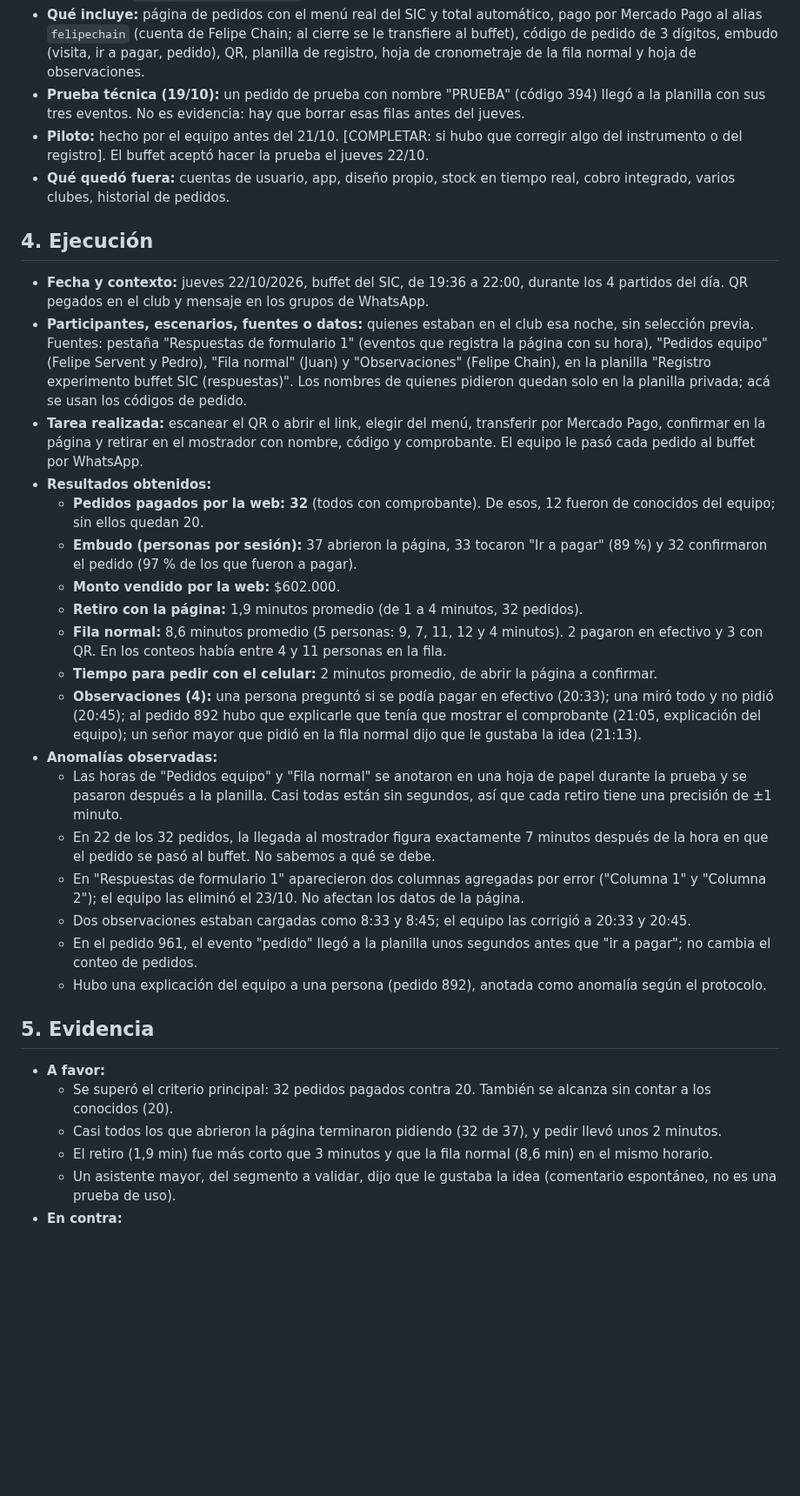
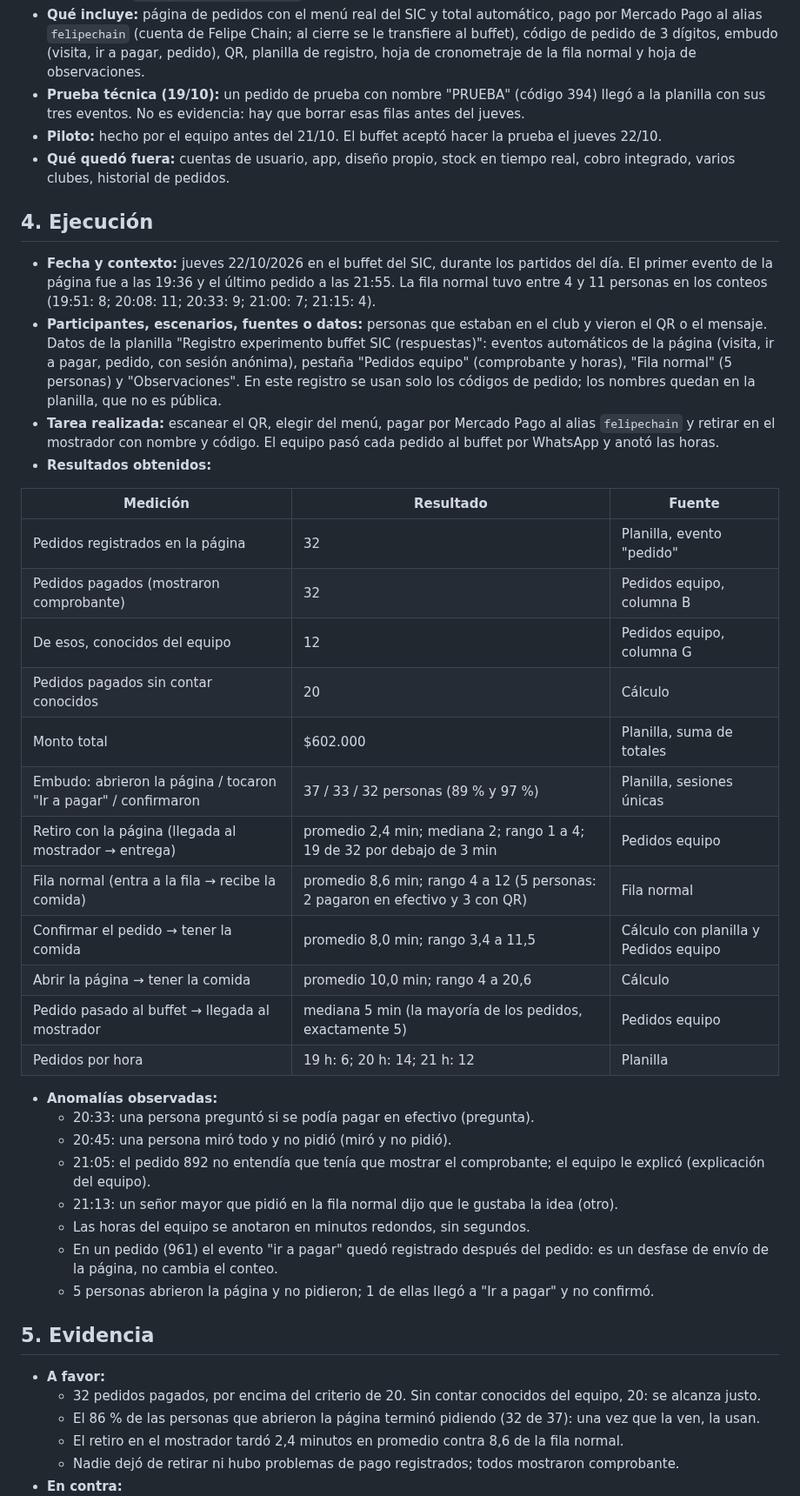
Before and after one commit to felipechain7/product-development-tp, a Markdown page: registro-experimento.md, the part around one of its changes. Shown at 87% size. Rendered like a GitHub page; blank space fills up the shorter version.

Commit message:
Cargar los resultados del experimento del 22/10 y el aprendizaje
Co-Authored-By: Claude Opus 5.5 <noreply@anthropic.com>

```diff
--- a/registro-experimento.md
+++ b/registro-experimento.md
@@ -22,35 +22,45 @@
 - **Enlace o archivo:** página de pedidos en https://felipechain7.github.io/product-development-tp/experimento/ (código en `experimento/index.html`, publicada con GitHub Pages el 19/10). QR y cartel para imprimir en `experimento/cartel.html` y `experimento/qr.png`. Registro en el formulario de Google "Registro experimento buffet SIC", vinculado a la planilla "Registro experimento buffet SIC (respuestas)" en el Drive de Felipe. Protocolo en `protocolo-experimento.md`.
 - **Qué incluye:** página de pedidos con el menú real del SIC y total automático, pago por Mercado Pago al alias `felipechain` (cuenta de Felipe Chain; al cierre se le transfiere al buffet), código de pedido de 3 dígitos, embudo (visita, ir a pagar, pedido), QR, planilla de registro, hoja de cronometraje de la fila normal y hoja de observaciones.
 - **Prueba técnica (19/10):** un pedido de prueba con nombre "PRUEBA" (código 394) llegó a la planilla con sus tres eventos. No es evidencia: hay que borrar esas filas antes del jueves.
-- **Piloto:** hecho por el equipo antes del 21/10. [COMPLETAR: si hubo que corregir algo del instrumento o del registro]. El buffet aceptó hacer la prueba el jueves 22/10.
+- **Piloto:** hecho por el equipo antes del 21/10. El buffet aceptó hacer la prueba el jueves 22/10.
 - **Qué quedó fuera:** cuentas de usuario, app, diseño propio, stock en tiempo real, cobro integrado, varios clubes, historial de pedidos.
 
 ## 4. Ejecución
 
-- **Fecha y contexto:** jueves 22/10/2026, buffet del SIC, de 19:36 a 22:00, durante los 4 partidos del día. QR pegados en el club y mensaje en los grupos de WhatsApp.
-- **Participantes, escenarios, fuentes o datos:** quienes estaban en el club esa noche, sin selección previa. Fuentes: pestaña "Respuestas de formulario 1" (eventos que registra la página con su hora), "Pedidos equipo" (Felipe Servent y Pedro), "Fila normal" (Juan) y "Observaciones" (Felipe Chain), en la planilla "Registro experimento buffet SIC (respuestas)". Los nombres de quienes pidieron quedan solo en la planilla privada; acá se usan los códigos de pedido.
-- **Tarea realizada:** escanear el QR o abrir el link, elegir del menú, transferir por Mercado Pago, confirmar en la página y retirar en el mostrador con nombre, código y comprobante. El equipo le pasó cada pedido al buffet por WhatsApp.
+- **Fecha y contexto:** jueves 22/10/2026 en el buffet del SIC, durante los partidos del día. El primer evento de la página fue a las 19:36 y el último pedido a las 21:55. La fila normal tuvo entre 4 y 11 personas en los conteos (19:51: 8; 20:08: 11; 20:33: 9; 21:00: 7; 21:15: 4).
+- **Participantes, escenarios, fuentes o datos:** personas que estaban en el club y vieron el QR o el mensaje. Datos de la planilla "Registro experimento buffet SIC (respuestas)": eventos automáticos de la página (visita, ir a pagar, pedido, con sesión anónima), pestaña "Pedidos equipo" (comprobante y horas), "Fila normal" (5 personas) y "Observaciones". En este registro se usan solo los códigos de pedido; los nombres quedan en la planilla, que no es pública.
+- **Tarea realizada:** escanear el QR, elegir del menú, pagar por Mercado Pago al alias `felipechain` y retirar en el mostrador con nombre y código. El equipo pasó cada pedido al buffet por WhatsApp y anotó las horas.
 - **Resultados obtenidos:**
-  - **Pedidos pagados por la web: 32** (todos con comprobante). De esos, 12 fueron de conocidos del equipo; sin ellos quedan 20.
-  - **Embudo (personas por sesión):** 37 abrieron la página, 33 tocaron "Ir a pagar" (89 %) y 32 confirmaron el pedido (97 % de los que fueron a pagar).
-  - **Monto vendido por la web:** $602.000.
-  - **Retiro con la página:** 1,9 minutos promedio (de 1 a 4 minutos, 32 pedidos).
-  - **Fila normal:** 8,6 minutos promedio (5 personas: 9, 7, 11, 12 y 4 minutos). 2 pagaron en efectivo y 3 con QR. En los conteos había entre 4 y 11 personas en la fila.
-  - **Tiempo para pedir con el celular:** 2 minutos promedio, de abrir la página a confirmar.
-  - **Observaciones (4):** una persona preguntó si se podía pagar en efectivo (20:33); una miró todo y no pidió (20:45); al pedido 892 hubo que explicarle que tenía que mostrar el comprobante (21:05, explicación del equipo); un señor mayor que pidió en la fila normal dijo que le gustaba la idea (21:13).
+
+| Medición | Resultado | Fuente |
+|---|---|---|
+| Pedidos registrados en la página | 32 | Planilla, evento "pedido" |
+| Pedidos pagados (mostraron comprobante) | 32 | Pedidos equipo, columna B |
+| De esos, conocidos del equipo | 12 | Pedidos equipo, columna G |
+| Pedidos pagados sin contar conocidos | 20 | Cálculo |
+| Monto total | $602.000 | Planilla, suma de totales |
+| Embudo: abrieron la página / tocaron "Ir a pagar" / confirmaron | 37 / 33 / 32 personas (89 % y 97 %) | Planilla, sesiones únicas |
+| Retiro con la página (llegada al mostrador → entrega) | promedio 2,4 min; mediana 2; rango 1 a 4; 19 de 32 por debajo de 3 min | Pedidos equipo |
+| Fila normal (entra a la fila → recibe la comida) | promedio 8,6 min; rango 4 a 12 (5 personas: 2 pagaron en efectivo y 3 con QR) | Fila normal |
+| Confirmar el pedido → tener la comida | promedio 8,0 min; rango 3,4 a 11,5 | Cálculo con planilla y Pedidos equipo |
+| Abrir la página → tener la comida | promedio 10,0 min; rango 4 a 20,6 | Cálculo |
+| Pedido pasado al buffet → llegada al mostrador | mediana 5 min (la mayoría de los pedidos, exactamente 5) | Pedidos equipo |
+| Pedidos por hora | 19 h: 6; 20 h: 14; 21 h: 12 | Planilla |
+
 - **Anomalías observadas:**
-  - Las horas de "Pedidos equipo" y "Fila normal" se anotaron en una hoja de papel durante la prueba y se pasaron después a la planilla. Casi todas están sin segundos, así que cada retiro tiene una precisión de ±1 minuto.
-  - En 22 de los 32 pedidos, la llegada al mostrador figura exactamente 7 minutos después de la hora en que el pedido se pasó al buffet. No sabemos a qué se debe.
-  - En "Respuestas de formulario 1" aparecieron dos columnas agregadas por error ("Columna 1" y "Columna 2"); el equipo las eliminó el 23/10. No afectan los datos de la página.
-  - Dos observaciones estaban cargadas como 8:33 y 8:45; el equipo las corrigió a 20:33 y 20:45.
-  - En el pedido 961, el evento "pedido" llegó a la planilla unos segundos antes que "ir a pagar"; no cambia el conteo de pedidos.
-  - Hubo una explicación del equipo a una persona (pedido 892), anotada como anomalía según el protocolo.
+  - 20:33: una persona preguntó si se podía pagar en efectivo (pregunta).
+  - 20:45: una persona miró todo y no pidió (miró y no pidió).
+  - 21:05: el pedido 892 no entendía que tenía que mostrar el comprobante; el equipo le explicó (explicación del equipo).
+  - 21:13: un señor mayor que pidió en la fila normal dijo que le gustaba la idea (otro).
+  - Las horas del equipo se anotaron en minutos redondos, sin segundos.
+  - En un pedido (961) el evento "ir a pagar" quedó registrado después del pedido: es un desfase de envío de la página, no cambia el conteo.
+  - 5 personas abrieron la página y no pidieron; 1 de ellas llegó a "Ir a pagar" y no confirmó.
 
 ## 5. Evidencia
 
 - **A favor:**
-  - Se superó el criterio principal: 32 pedidos pagados contra 20. También se alcanza sin contar a los conocidos (20).
-  - Casi todos los que abrieron la página terminaron pidiendo (32 de 37), y pedir llevó unos 2 minutos.
-  - El retiro (1,9 min) fue más corto que 3 minutos y que la fila normal (8,6 min) en el mismo horario.
-  - Un asistente mayor, del segmento a validar, dijo que le gustaba la idea (comentario espontáneo, no es una prueba de uso).
+  - 32 pedidos pagados, por encima del criterio de 20. Sin contar conocidos del equipo, 20: se alcanza justo.
+  - El 86 % de las personas que abrieron la página terminó pidiendo (32 de 37): una vez que la ven, la usan.
+  - El retiro en el mostrador tardó 2,4 minutos en promedio contra 8,6 de la fila normal.
+  - Nadie dejó de retirar ni hubo problemas de pago registrados; todos mostraron comprobante.
 - **En contra:**
```
Also changed, not shown: other parts of registro-experimento.md (+28 -16 lines), aprendizaje-y-mvp.md (+8 -8 lines).
